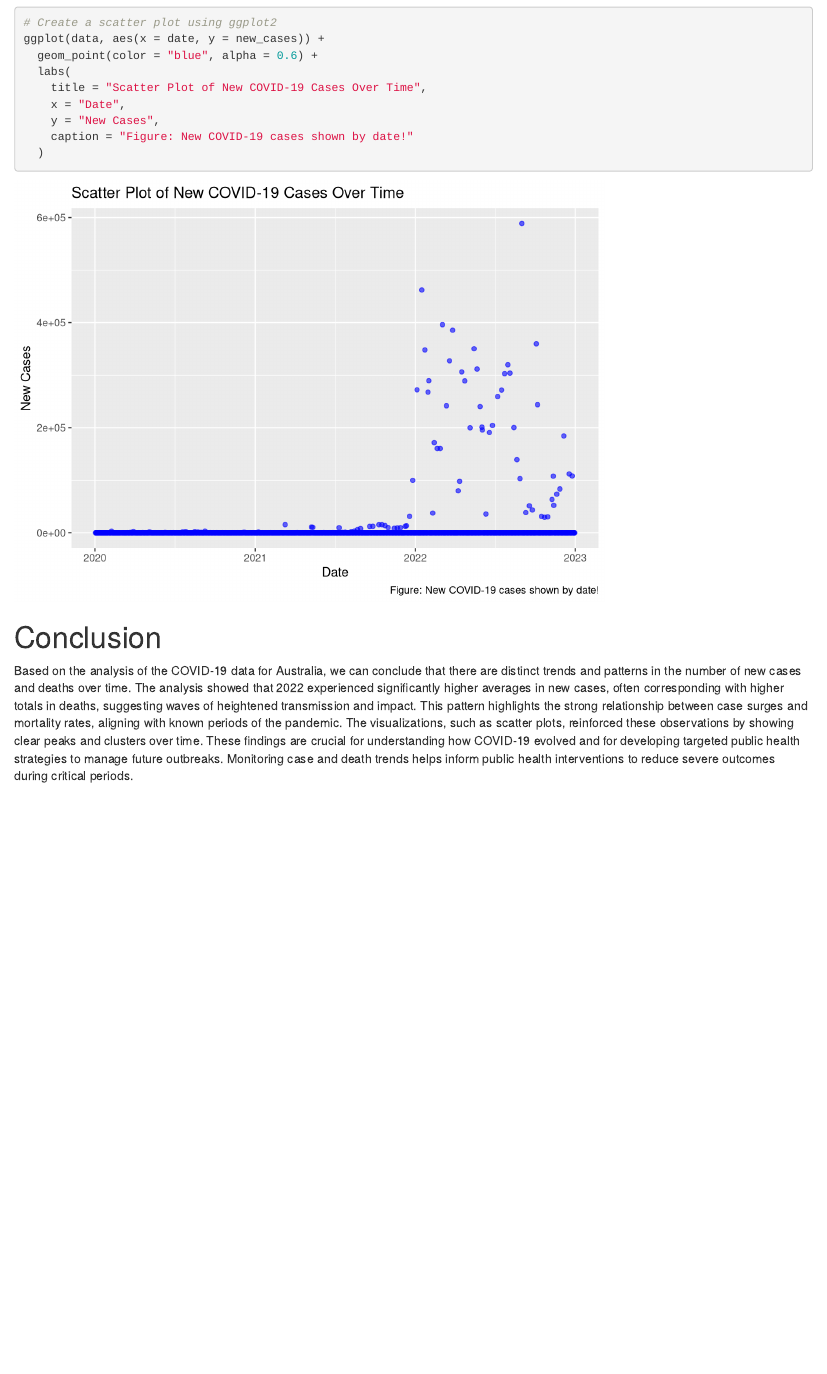
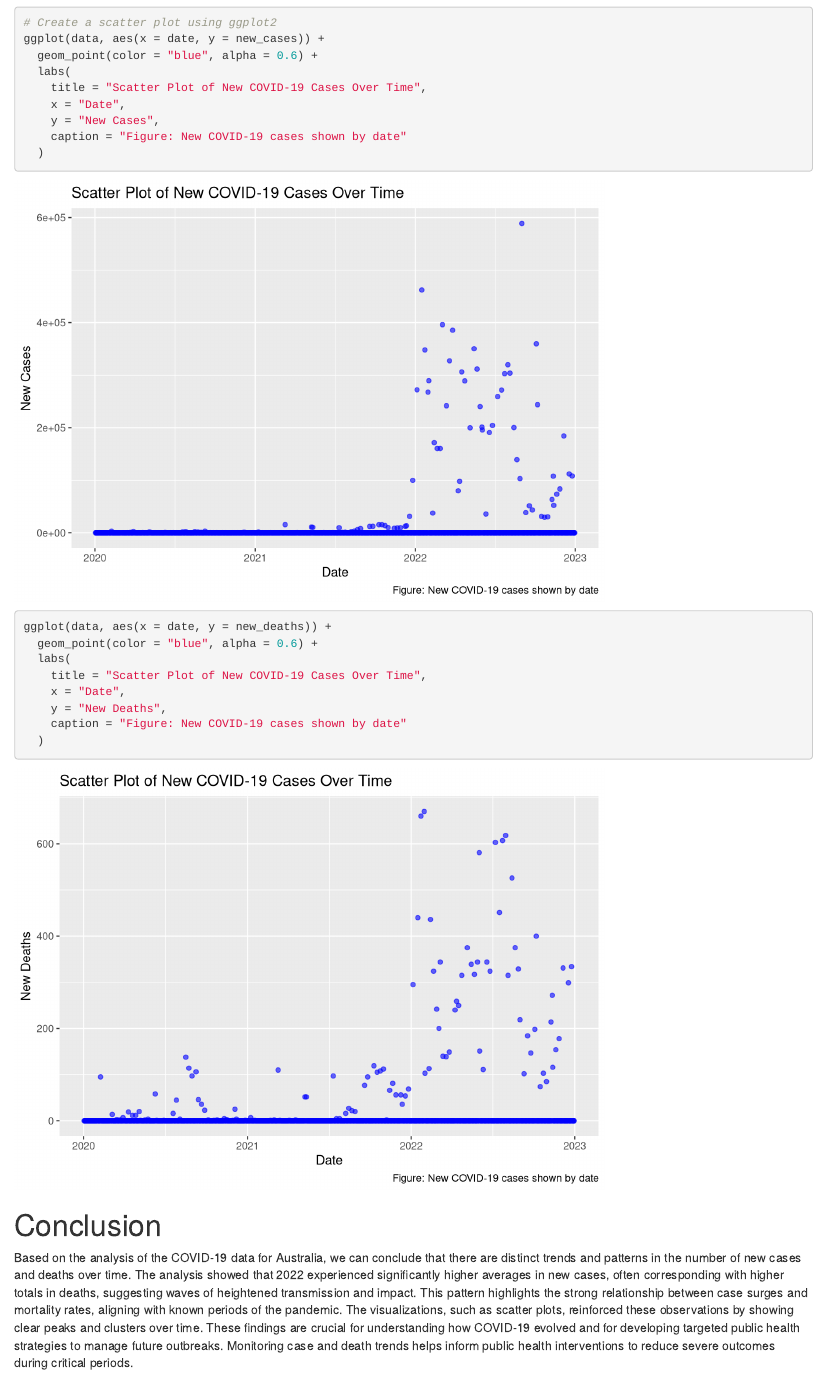
Before and after one commit to dhanya1999/COVID19MiniProject, an R Markdown document (COVID19MiniProject.Rmd): the page in a window 1100 px wide, from 1640 px down. Rendered offline with R 4.5, knitr and Pandoc, with nearby package versions.

Commit message:
Update Visuals

````diff
--- a/COVID19MiniProject.Rmd
+++ b/COVID19MiniProject.Rmd
@@ -79,7 +79,16 @@
     title = "Scatter Plot of New COVID-19 Cases Over Time",
     x = "Date",
     y = "New Cases",
-    caption = "Figure: New COVID-19 cases shown by date!"
+    caption = "Figure: New COVID-19 cases shown by date"
+  )
+
+ggplot(data, aes(x = date, y = new_deaths)) +
+  geom_point(color = "blue", alpha = 0.6) +
+  labs(
+    title = "Scatter Plot of New COVID-19 Cases Over Time",
+    x = "Date",
+    y = "New Deaths",
+    caption = "Figure: New COVID-19 cases shown by date"
   )
 ```
 # Conclusion
````
Also changed, not shown: COVID19MiniProject.html.
